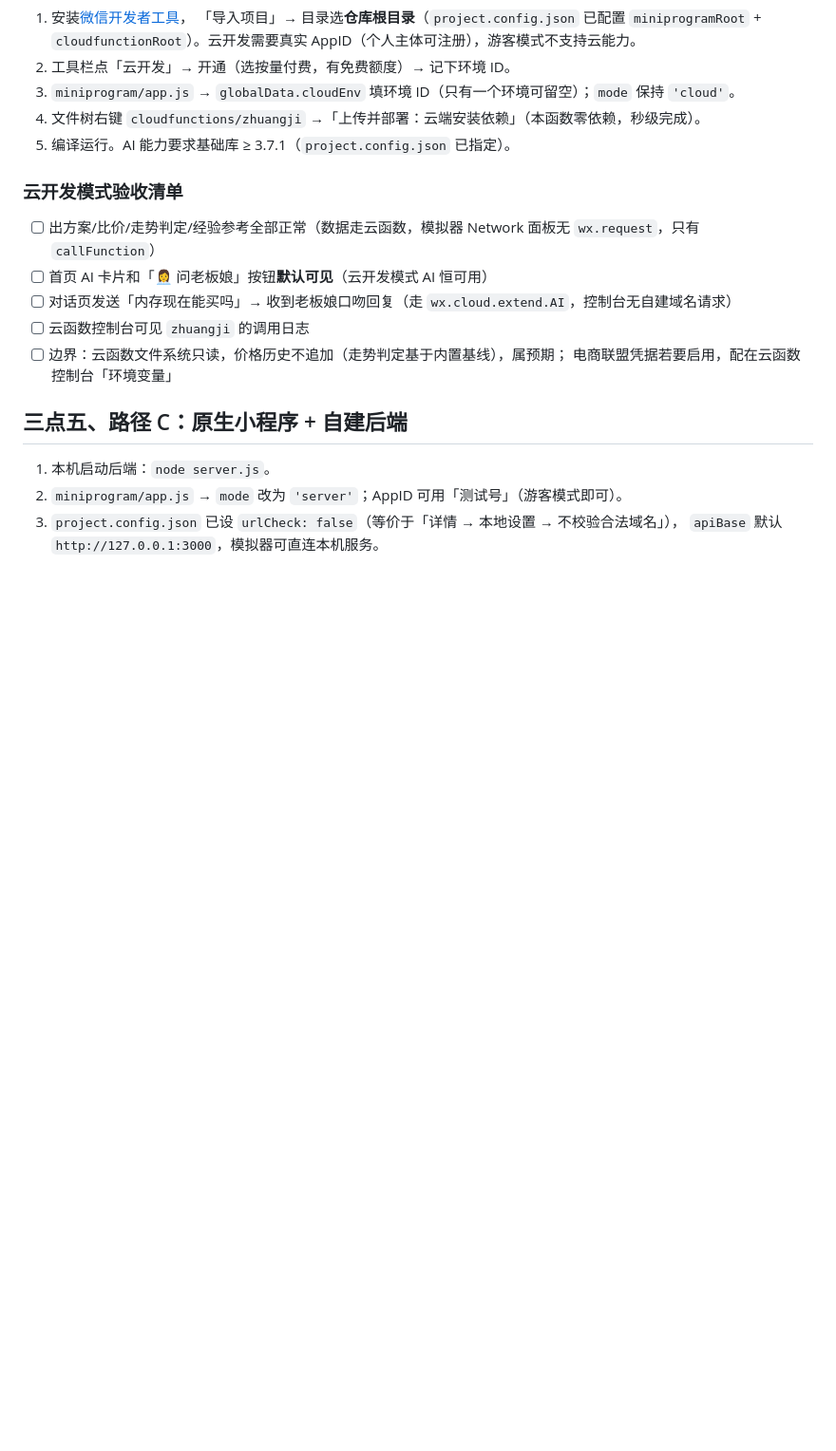
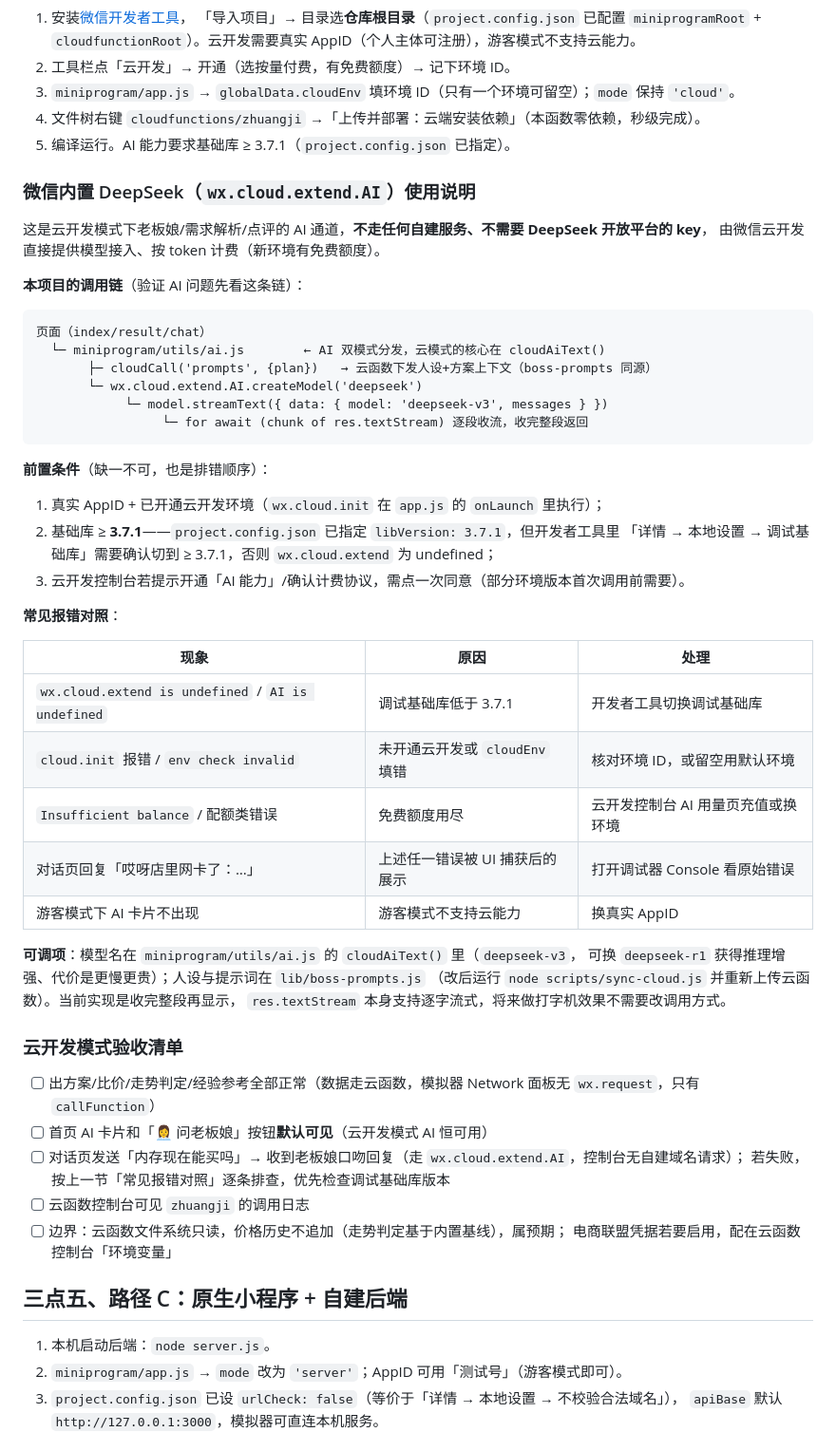
Before and after one commit to ggxkoy/zhuangjibaodian, a Markdown page: docs/WECHAT.md, the part around the change. Shown at 95% size. GitHub-like rendering; blank space fills up the shorter version.

Commit message:
文档补全：微信内置 DeepSeek（wx.cloud.extend.AI）使用说明
- 调用链图：页面 -> utils/ai.js cloudAiText -> 云函数prompts下发人设 ->
  createModel('deepseek') -> streamText 收流
- 前置条件三要素：真实AppID+云开发环境、调试基础库≥3.7.1、AI能力协议
- 常见报错对照表（extend undefined/env invalid/配额/游客模式）
- 可调项：模型切换(v3/r1)、人设修改流程、流式渲染预留说明

Co-Authored-By: Claude Fable 5 <noreply@anthropic.com>
Claude-Session: https://claude.ai/code/session_01G9bDxGxEobeesvBR3TjdnX

````diff
--- a/docs/WECHAT.md
+++ b/docs/WECHAT.md
@@ -62,11 +62,50 @@ curl "http://localhost:3000/api/recommend?budget=2000&usage=gaming"
 4. 文件树右键 `cloudfunctions/zhuangji` →「上传并部署：云端安装依赖」（本函数零依赖，秒级完成）。
 5. 编译运行。AI 能力要求基础库 ≥ 3.7.1（`project.config.json` 已指定）。
 
+### 微信内置 DeepSeek（`wx.cloud.extend.AI`）使用说明
+
+这是云开发模式下老板娘/需求解析/点评的 AI 通道，**不走任何自建服务、不需要 DeepSeek 开放平台的 key**，
+由微信云开发直接提供模型接入、按 token 计费（新环境有免费额度）。
+
+**本项目的调用链**（验证 AI 问题先看这条链）：
+
+```
+页面（index/result/chat）
+  └─ miniprogram/utils/ai.js        ← AI 双模式分发，云模式的核心在 cloudAiText()
+       ├─ cloudCall('prompts', {plan})   → 云函数下发人设+方案上下文（boss-prompts 同源）
+       └─ wx.cloud.extend.AI.createModel('deepseek')
+            └─ model.streamText({ data: { model: 'deepseek-v3', messages } })
+                 └─ for await (chunk of res.textStream) 逐段收流，收完整段返回
+```
+
+**前置条件**（缺一不可，也是排错顺序）：
+
+1. 真实 AppID + 已开通云开发环境（`wx.cloud.init` 在 `app.js` 的 `onLaunch` 里执行）；
+2. 基础库 ≥ **3.7.1**——`project.config.json` 已指定 `libVersion: 3.7.1`，但开发者工具里
+   「详情 → 本地设置 → 调试基础库」需要确认切到 ≥ 3.7.1，否则 `wx.cloud.extend` 为 undefined；
+3. 云开发控制台若提示开通「AI 能力」/确认计费协议，需点一次同意（部分环境版本首次调用前需要）。
+
+**常见报错对照**：
+
+| 现象 | 原因 | 处理 |
+|------|------|------|
+| `wx.cloud.extend is undefined` / `AI is undefined` | 调试基础库低于 3.7.1 | 开发者工具切换调试基础库 |
+| `cloud.init` 报错 / `env check invalid` | 未开通云开发或 `cloudEnv` 填错 | 核对环境 ID，或留空用默认环境 |
+| `Insufficient balance` / 配额类错误 | 免费额度用尽 | 云开发控制台 AI 用量页充值或换环境 |
+| 对话页回复「哎呀店里网卡了：…」 | 上述任一错误被 UI 捕获后的展示 | 打开调试器 Console 看原始错误 |
+| 游客模式下 AI 卡片不出现 | 游客模式不支持云能力 | 换真实 AppID |
+
+**可调项**：模型名在 `miniprogram/utils/ai.js` 的 `cloudAiText()` 里（`deepseek-v3`，
+可换 `deepseek-r1` 获得推理增强、代价是更慢更贵）；人设与提示词在 `lib/boss-prompts.js`
+（改后运行 `node scripts/sync-cloud.js` 并重新上传云函数）。当前实现是收完整段再显示，
+`res.textStream` 本身支持逐字流式，将来做打字机效果不需要改调用方式。
+
 ### 云开发模式验收清单
 
 - [ ] 出方案/比价/走势判定/经验参考全部正常（数据走云函数，模拟器 Network 面板无 `wx.request`，只有 `callFunction`）
 - [ ] 首页 AI 卡片和「👩‍💼 问老板娘」按钮**默认可见**（云开发模式 AI 恒可用）
-- [ ] 对话页发送「内存现在能买吗」→ 收到老板娘口吻回复（走 `wx.cloud.extend.AI`，控制台无自建域名请求）
+- [ ] 对话页发送「内存现在能买吗」→ 收到老板娘口吻回复（走 `wx.cloud.extend.AI`，控制台无自建域名请求）；
+      若失败，按上一节「常见报错对照」逐条排查，优先检查调试基础库版本
 - [ ] 云函数控制台可见 `zhuangji` 的调用日志
 - [ ] 边界：云函数文件系统只读，价格历史不追加（走势判定基于内置基线），属预期；
       电商联盟凭据若要启用，配在云函数控制台「环境变量」
````
